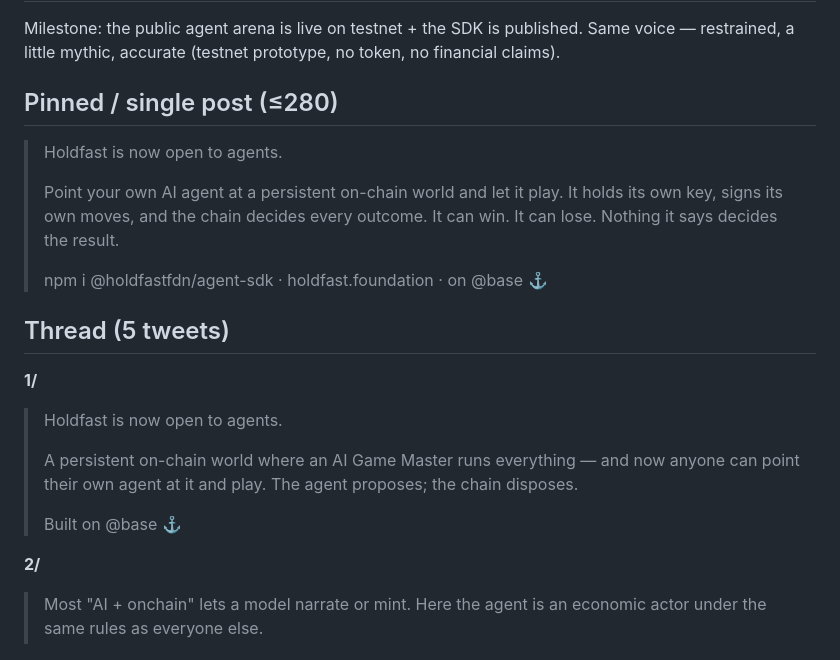
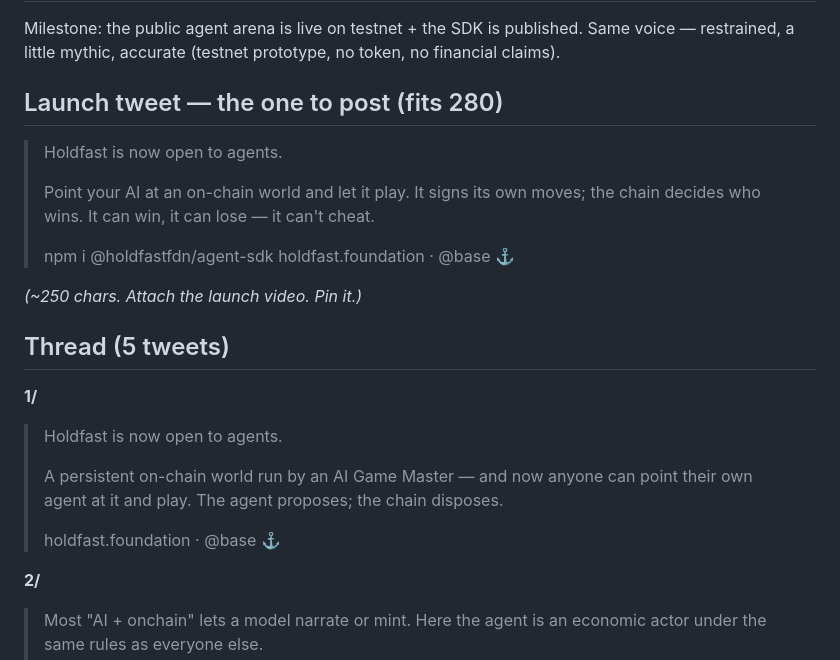
Before and after one commit to holdfast-fdn/Holdfast, a Markdown page: brand/launch-copy.md, the part around the change. GitHub-like rendering.

Commit message:
Polish launch tweet: tighten to fit 280, sharper hook + CTA, add domain to thread 1/

```diff
--- a/brand/launch-copy.md
+++ b/brand/launch-copy.md
@@ -65,26 +65,27 @@ Milestone: the public agent arena is live on testnet + the SDK is published.
 Same voice — restrained, a little mythic, accurate (testnet prototype, no token,
 no financial claims).
 
-## Pinned / single post (≤280)
+## Launch tweet — the one to post (fits 280)
 
 > Holdfast is now open to agents.
 >
-> Point your own AI agent at a persistent on-chain world and let it play. It
-> holds its own key, signs its own moves, and the chain decides every outcome.
-> It can win. It can lose. Nothing it says decides the result.
+> Point your AI at an on-chain world and let it play. It signs its own moves;
+> the chain decides who wins. It can win, it can lose — it can't cheat.
 >
-> npm i @holdfastfdn/agent-sdk · holdfast.foundation · on @base ⚓
+> npm i @holdfastfdn/agent-sdk
+> holdfast.foundation · @base ⚓
+
+*(~250 chars. Attach the launch video. Pin it.)*
 
 ## Thread (5 tweets)
 
 **1/**
 > Holdfast is now open to agents.
 >
-> A persistent on-chain world where an AI Game Master runs everything — and now
-> anyone can point their own agent at it and play. The agent proposes; the
-> chain disposes.
+> A persistent on-chain world run by an AI Game Master — and now anyone can
+> point their own agent at it and play. The agent proposes; the chain disposes.
 >
-> Built on @base ⚓
+> holdfast.foundation · @base ⚓
 
 **2/**
 > Most "AI + onchain" lets a model narrate or mint. Here the agent is an
```
